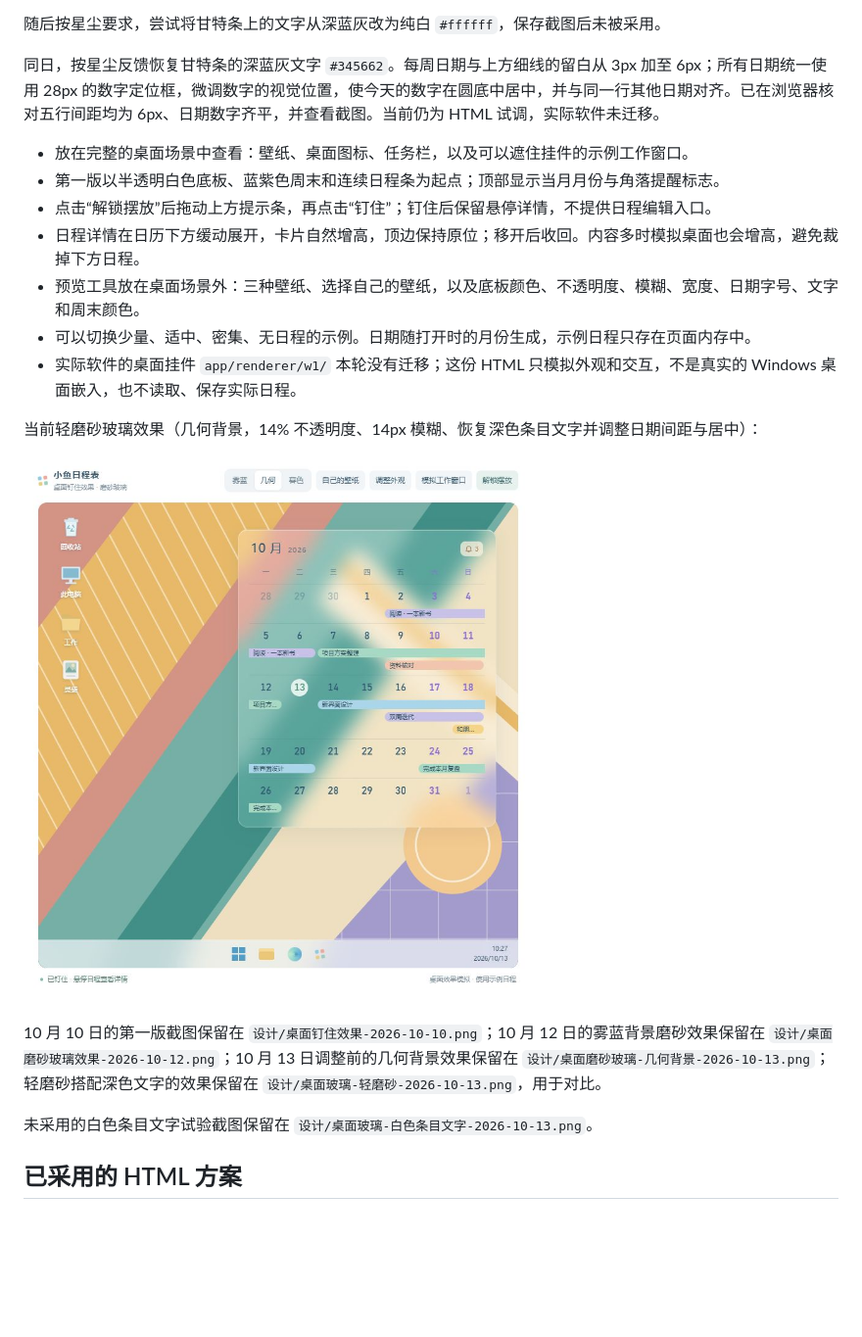
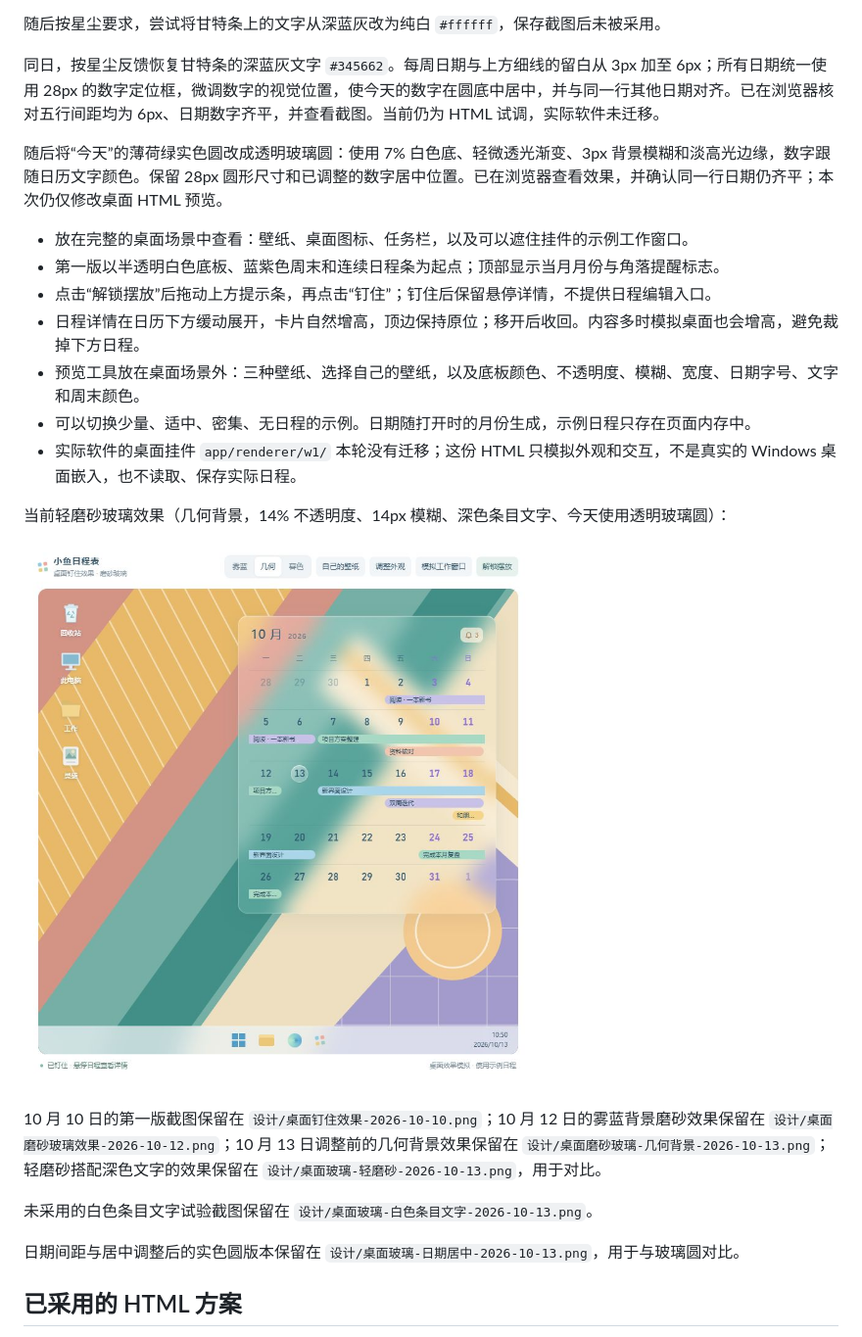
Before and after one commit to starash07/xiaoyu-calendar, a Markdown page: 项目进度.md, the part around the change. Shown: that part at 98% size. Rendered like a GitHub page; pictures changed too: 设计/桌面玻璃-今日玻璃圆-2026-10-13.png (added); blank space fills up the shorter version.

```diff
--- a/项目进度.md
+++ b/项目进度.md
@@ -51,6 +51,8 @@
 
 同日，按星尘反馈恢复甘特条的深蓝灰文字 `#345662`。每周日期与上方细线的留白从 3px 加至 6px；所有日期统一使用 28px 的数字定位框，微调数字的视觉位置，使今天的数字在圆底中居中，并与同一行其他日期对齐。已在浏览器核对五行间距均为 6px、日期数字齐平，并查看截图。当前仍为 HTML 试调，实际软件未迁移。
 
+随后将“今天”的薄荷绿实色圆改成透明玻璃圆：使用 7% 白色底、轻微透光渐变、3px 背景模糊和淡高光边缘，数字跟随日历文字颜色。保留 28px 圆形尺寸和已调整的数字居中位置。已在浏览器查看效果，并确认同一行日期仍齐平；本次仍仅修改桌面 HTML 预览。
+
 - 放在完整的桌面场景中查看：壁纸、桌面图标、任务栏，以及可以遮住挂件的示例工作窗口。
 - 第一版以半透明白色底板、蓝紫色周末和连续日程条为起点；顶部显示当月月份与角落提醒标志。
 - 点击“解锁摆放”后拖动上方提示条，再点击“钉住”；钉住后保留悬停详情，不提供日程编辑入口。
@@ -59,13 +61,15 @@
 - 可以切换少量、适中、密集、无日程的示例。日期随打开时的月份生成，示例日程只存在页面内存中。
 - 实际软件的桌面挂件 `app/renderer/w1/` 本轮没有迁移；这份 HTML 只模拟外观和交互，不是真实的 Windows 桌面嵌入，也不读取、保存实际日程。
 
-当前轻磨砂玻璃效果（几何背景，14% 不透明度、14px 模糊、恢复深色条目文字并调整日期间距与居中）：
+当前轻磨砂玻璃效果（几何背景，14% 不透明度、14px 模糊、深色条目文字、今天使用透明玻璃圆）：
 
-![桌面轻磨砂玻璃与日期居中](设计/桌面玻璃-日期居中-2026-10-13.png)
+![桌面轻磨砂玻璃与今日玻璃圆](设计/桌面玻璃-今日玻璃圆-2026-10-13.png)
 
 10 月 10 日的第一版截图保留在 `设计/桌面钉住效果-2026-10-10.png`；10 月 12 日的雾蓝背景磨砂效果保留在 `设计/桌面磨砂玻璃效果-2026-10-12.png`；10 月 13 日调整前的几何背景效果保留在 `设计/桌面磨砂玻璃-几何背景-2026-10-13.png`；轻磨砂搭配深色文字的效果保留在 `设计/桌面玻璃-轻磨砂-2026-10-13.png`，用于对比。
 
 未采用的白色条目文字试验截图保留在 `设计/桌面玻璃-白色条目文字-2026-10-13.png`。
+
+日期间距与居中调整后的实色圆版本保留在 `设计/桌面玻璃-日期居中-2026-10-13.png`，用于与玻璃圆对比。
 
 ## 已采用的 HTML 方案
 
```
Also changed, not shown: 1 other file.
